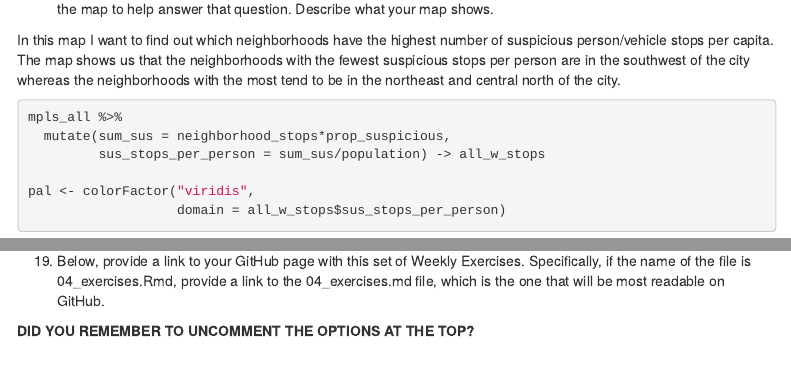
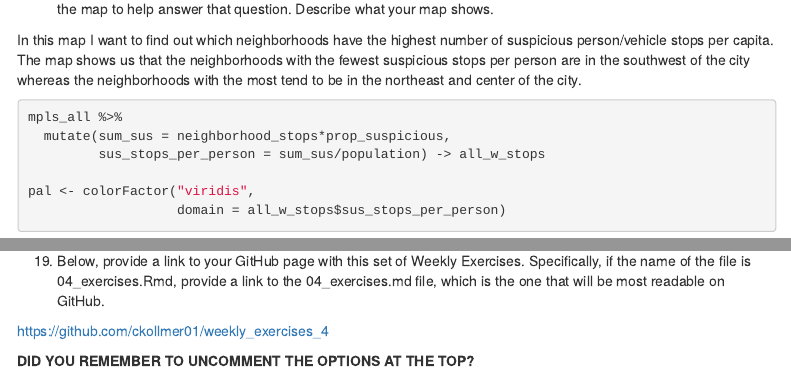
Before and after one commit to ckollmer01/weekly_exercises_4, an R Markdown document (04_exercises.Rmd): the page in a window 1100 px wide, from 10770 px down, and a second part further down, joined at a grey line. Rendered offline with R 4.5, knitr and Pandoc, with nearby package versions; some code elsewhere in the file could not run offline; menus at the side of the page are left out.

Commit message:
Actual final

````diff
--- a/04_exercises.Rmd
+++ b/04_exercises.Rmd
@@ -450,7 +450,7 @@ leaflet(mpls_all) %>%
 
   18. Use `leaflet` to create a map of your own choosing. Come up with a question you want to try to answer and use the map to help answer that question. Describe what your map shows.
 
-  In this map I want to find out which neighborhoods have the highest number of suspicious person/vehicle stops per capita. The map shows us that the neighborhoods with the fewest suspicious stops per person are in the southwest of the city whereas the neighborhoods with the most tend to be in the northeast and central north of the city.
+  In this map I want to find out which neighborhoods have the highest number of suspicious person/vehicle stops per capita. The map shows us that the neighborhoods with the fewest suspicious stops per person are in the southwest of the city whereas the neighborhoods with the most tend to be in the northeast and center of the city.
 ```{r}
 mpls_all %>%
   mutate(sum_sus = neighborhood_stops*prop_suspicious,
````
Also changed, not shown: 04_exercises.Rmd (2 more changed lines).
